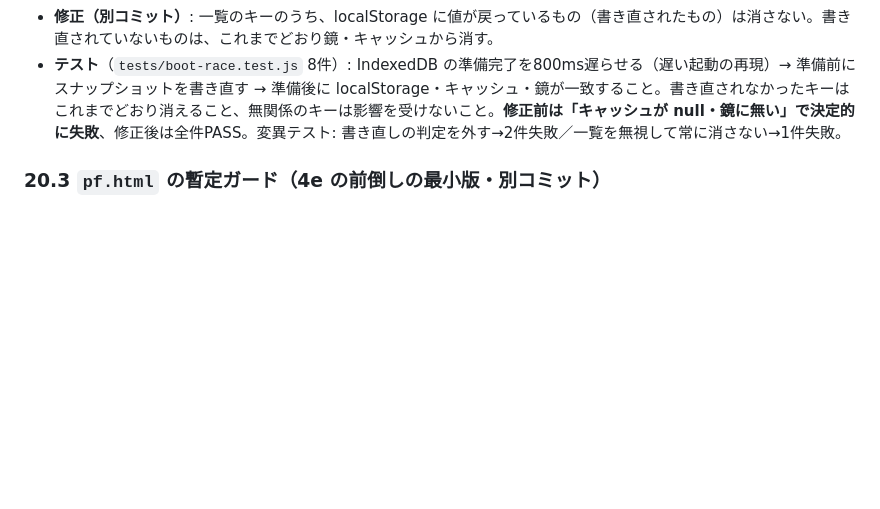
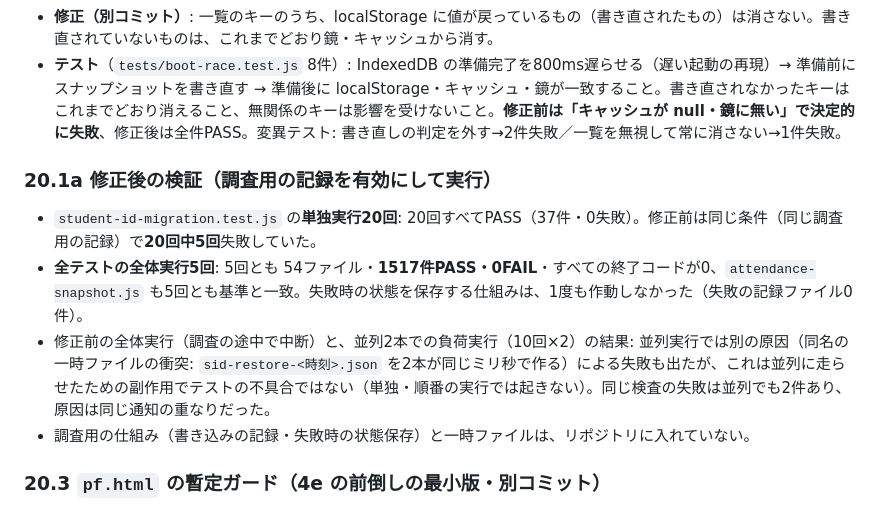
Before and after one commit to yymameda/classroom-app, a Markdown page: DATA_FLOW_AUDIT.md, the part around the change. GitHub-like rendering; blank space fills up the shorter version.

Commit message:
docs: 失敗の原因調査の修正後の検証結果(単独20回・全体5回)を追記
Co-Authored-By: Claude Sonnet 5 <noreply@anthropic.com>

```diff
--- a/DATA_FLOW_AUDIT.md
+++ b/DATA_FLOW_AUDIT.md
@@ -641,6 +641,13 @@ v1.51.2 の起動時掃除は `pf_*` だけだったため、KEYS のキー等
 - **修正（別コミット）**: 一覧のキーのうち、localStorage に値が戻っているもの（書き直されたもの）は消さない。書き直されていないものは、これまでどおり鏡・キャッシュから消す。
 - **テスト**（`tests/boot-race.test.js` 8件）: IndexedDB の準備完了を800ms遅らせる（遅い起動の再現）→ 準備前にスナップショットを書き直す → 準備後に localStorage・キャッシュ・鏡が一致すること。書き直されなかったキーはこれまでどおり消えること、無関係のキーは影響を受けないこと。**修正前は「キャッシュが null・鏡に無い」で決定的に失敗**、修正後は全件PASS。変異テスト: 書き直しの判定を外す→2件失敗／一覧を無視して常に消さない→1件失敗。
 
+### 20.1a 修正後の検証（調査用の記録を有効にして実行）
+
+- `student-id-migration.test.js` の**単独実行20回**: 20回すべてPASS（37件・0失敗）。修正前は同じ条件（同じ調査用の記録）で**20回中5回**失敗していた。
+- **全テストの全体実行5回**: 5回とも 54ファイル・**1517件PASS・0FAIL**・すべての終了コードが0、`attendance-snapshot.js` も5回とも基準と一致。失敗時の状態を保存する仕組みは、1度も作動しなかった（失敗の記録ファイル0件）。
+- 修正前の全体実行（調査の途中で中断）と、並列2本での負荷実行（10回×2）の結果: 並列実行では別の原因（同名の一時ファイルの衝突: `sid-restore-<時刻>.json` を2本が同じミリ秒で作る）による失敗も出たが、これは並列に走らせたための副作用でテストの不具合ではない（単独・順番の実行では起きない）。同じ検査の失敗は並列でも2件あり、原因は同じ通知の重なりだった。
+- 調査用の仕組み（書き込みの記録・失敗時の状態保存）と一時ファイルは、リポジトリに入れていない。
+
 ### 20.3 `pf.html` の暫定ガード（4e の前倒しの最小版・別コミット）
 
 - **目的**: 4b で新体力テストの記録が新方式（児童ID）になったため、旧方式のままの単体ページ `pf.html` を URL 直接などで開いて「名簿を読み込む」を押すと、`pf_roster` が旧方式に戻り、新方式の記録が見えなくなる（16.7・19章の制約）。これを、検出して案内だけを出すことで防ぐ。
```
